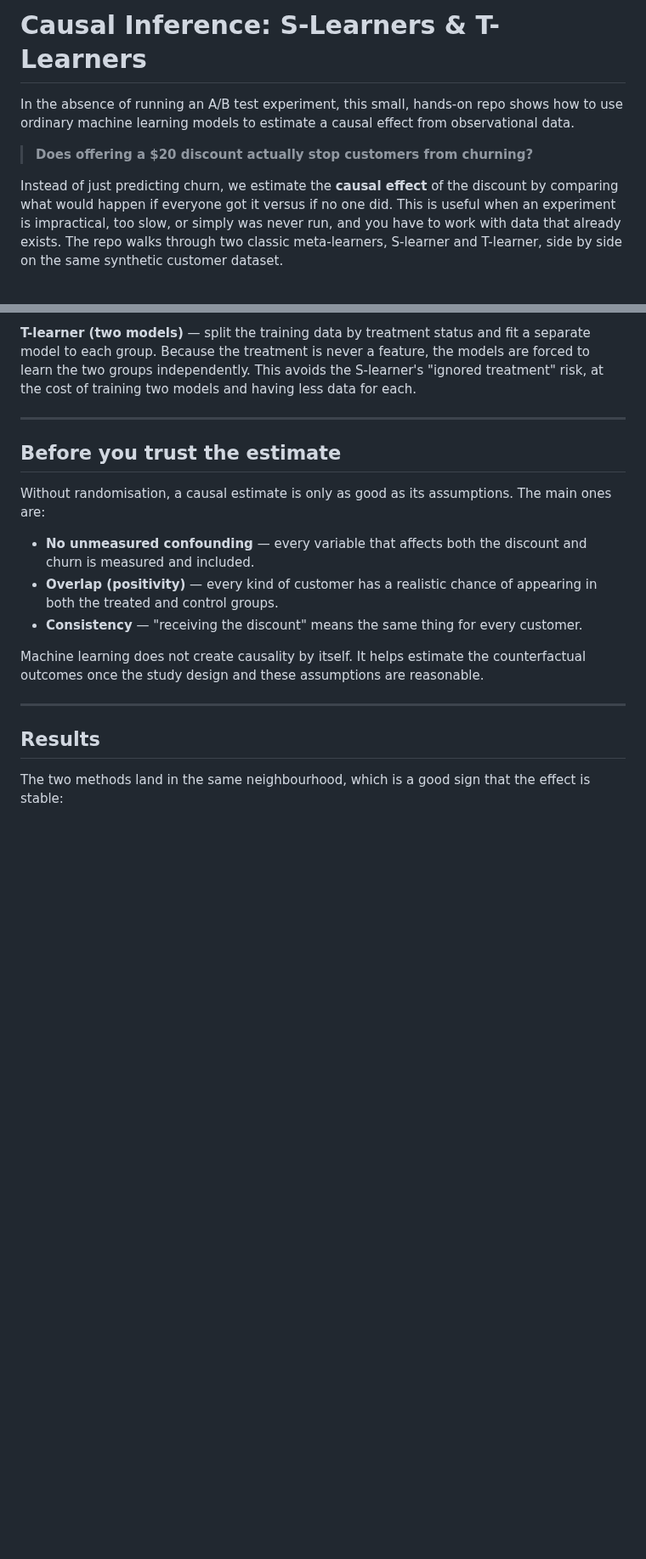
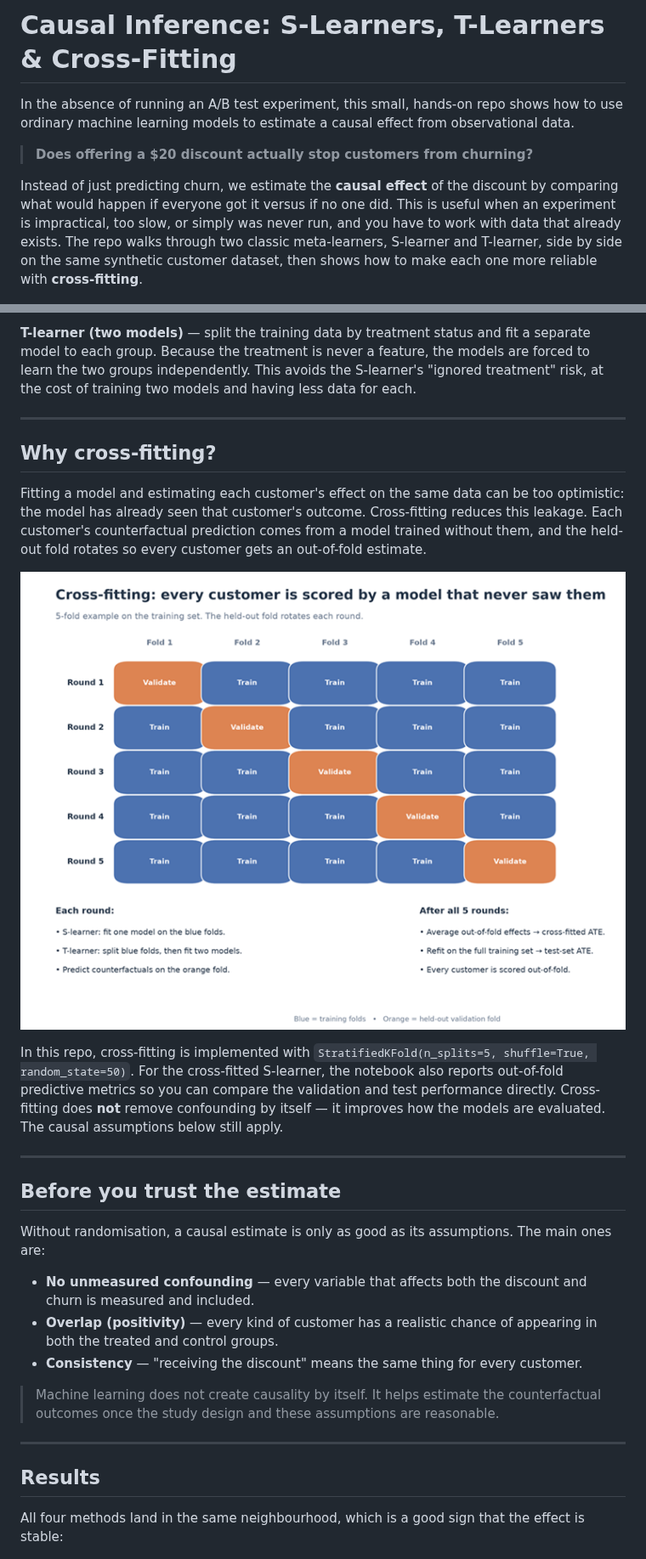
Before and after one commit to daniau23/causal_inference, a Markdown page: README.md, 2 parts joined by grey strips. Shown at 85% size. Rendered like a GitHub page; pictures changed too: images/cross_fitting.png (added); blank space fills up the shorter version.

```diff
--- a/README.md
+++ b/README.md
@@ -1,10 +1,10 @@
-# Causal Inference: S-Learners & T-Learners
+# Causal Inference: S-Learners, T-Learners & Cross-Fitting
 
 In the absence of running an A/B test experiment, this small, hands-on repo shows how to use ordinary machine learning models to estimate a causal effect from observational data.
 
 > **Does offering a $20 discount actually stop customers from churning?**
 
-Instead of just predicting churn, we estimate the **causal effect** of the discount by comparing what would happen if everyone got it versus if no one did. This is useful when an experiment is impractical, too slow, or simply was never run, and you have to work with data that already exists. The repo walks through two classic meta-learners, S-learner and T-learner, side by side on the same synthetic customer dataset.
+Instead of just predicting churn, we estimate the **causal effect** of the discount by comparing what would happen if everyone got it versus if no one did. This is useful when an experiment is impractical, too slow, or simply was never run, and you have to work with data that already exists. The repo walks through two classic meta-learners, S-learner and T-learner, side by side on the same synthetic customer dataset, then shows how to make each one more reliable with **cross-fitting**.
 
 ![S-learner vs T-learner](images/s_vs_t_learner.png)
 
@@ -56,6 +64,16 @@ Both notebooks follow the same structure:
 
 ---
 
+## Why cross-fitting?
+
+Fitting a model and estimating each customer's effect on the same data can be too optimistic: the model has already seen that customer's outcome. Cross-fitting reduces this leakage. Each customer's counterfactual prediction comes from a model trained without them, and the held-out fold rotates so every customer gets an out-of-fold estimate.
+
+![Cross-fitting](images/cross_fitting.png)
+
+In this repo, cross-fitting is implemented with `StratifiedKFold(n_splits=5, shuffle=True, random_state=50)`. For the cross-fitted S-learner, the notebook also reports out-of-fold predictive metrics so you can compare the validation and test performance directly. Cross-fitting does **not** remove confounding by itself — it improves how the models are evaluated. The causal assumptions below still apply.
+
+---
+
 ## Before you trust the estimate
 
 Without randomisation, a causal estimate is only as good as its assumptions. The main ones are:
@@ -64,13 +82,13 @@ Without randomisation, a causal estimate is only as good as its assumptions. The
 - **Overlap (positivity)** — every kind of customer has a realistic chance of appearing in both the treated and control groups.
 - **Consistency** — "receiving the discount" means the same thing for every customer.
 
-Machine learning does not create causality by itself. It helps estimate the counterfactual outcomes once the study design and these assumptions are reasonable.
+> Machine learning does not create causality by itself. It helps estimate the counterfactual outcomes once the study design and these assumptions are reasonable.
 
 ---
 
 ## Results
 
-The two methods land in the same neighbourhood, which is a good sign that the effect is stable:
+All four methods land in the same neighbourhood, which is a good sign that the effect is stable:
 
 ![ATE comparison](images/ate_comparison.png)
 
```
Also changed, not shown: other parts of README.md (+33 -12 lines), images/cross_fitting_ate.png (added), 4 other files.
